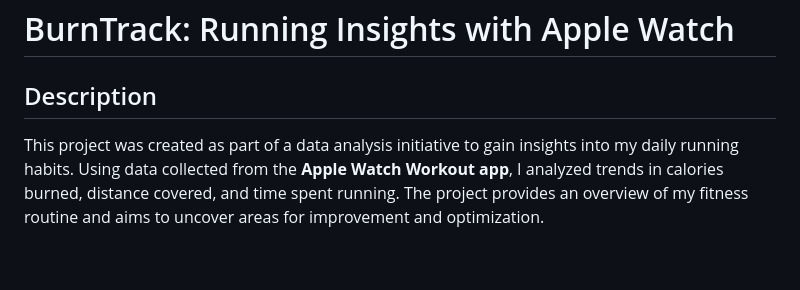
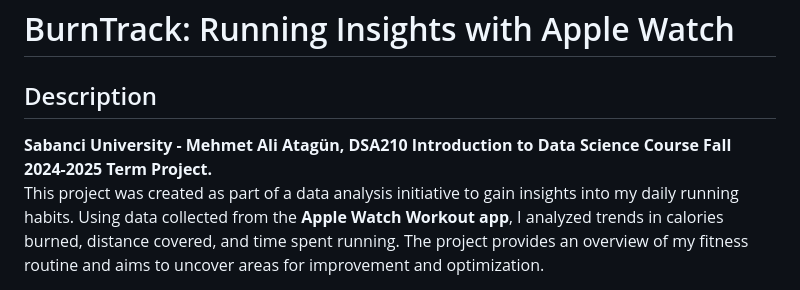
Before and after one commit to altgn007/DSA210_ProjectBurnTrack, a Markdown page: README.md, the part around the change. Drawn GitHub-style; blank space fills up the shorter version.

```diff
--- a/README.md
+++ b/README.md
@@ -1,6 +1,7 @@
 # BurnTrack: Running Insights with Apple Watch
 
 ## Description
+**Sabanci University - Mehmet Ali Atagün, DSA210 Introduction to Data Science Course Fall 2024-2025 Term Project.**
 This project was created as part of a data analysis initiative to gain insights into my daily running habits. Using data collected from the **Apple Watch Workout app**, I analyzed trends in calories burned, distance covered, and time spent running. The project provides an overview of my fitness routine and aims to uncover areas for improvement and optimization.
 
 ---
```
